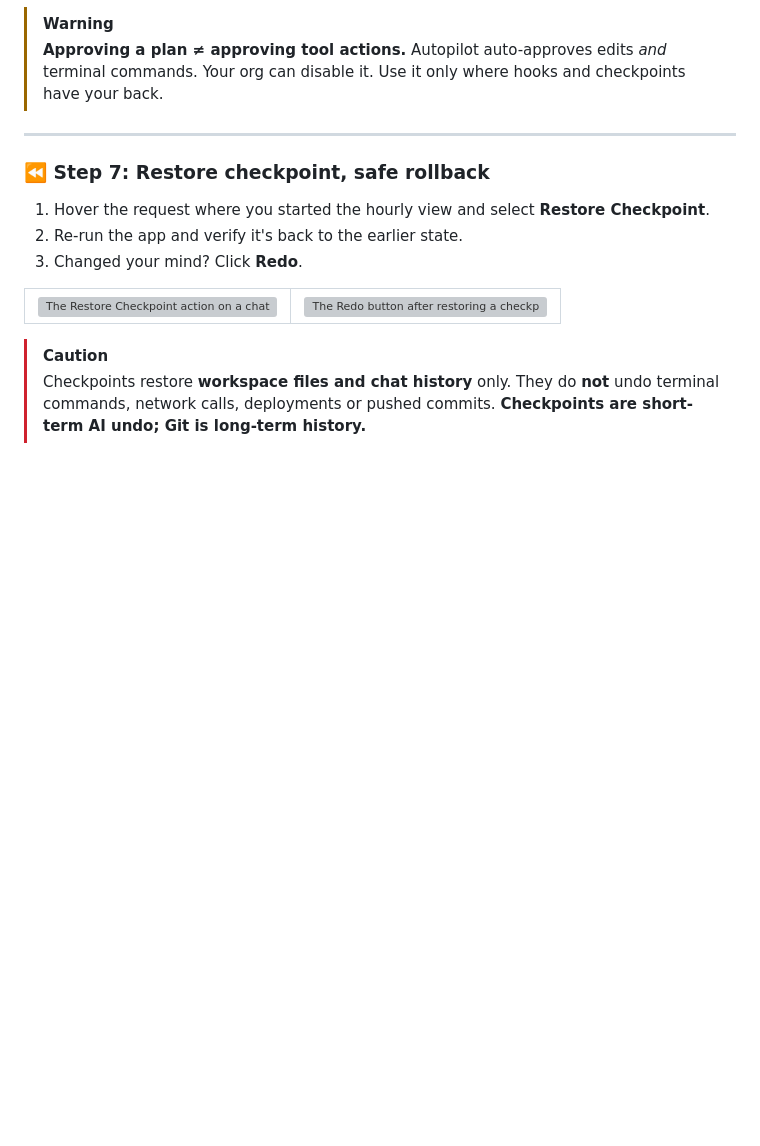
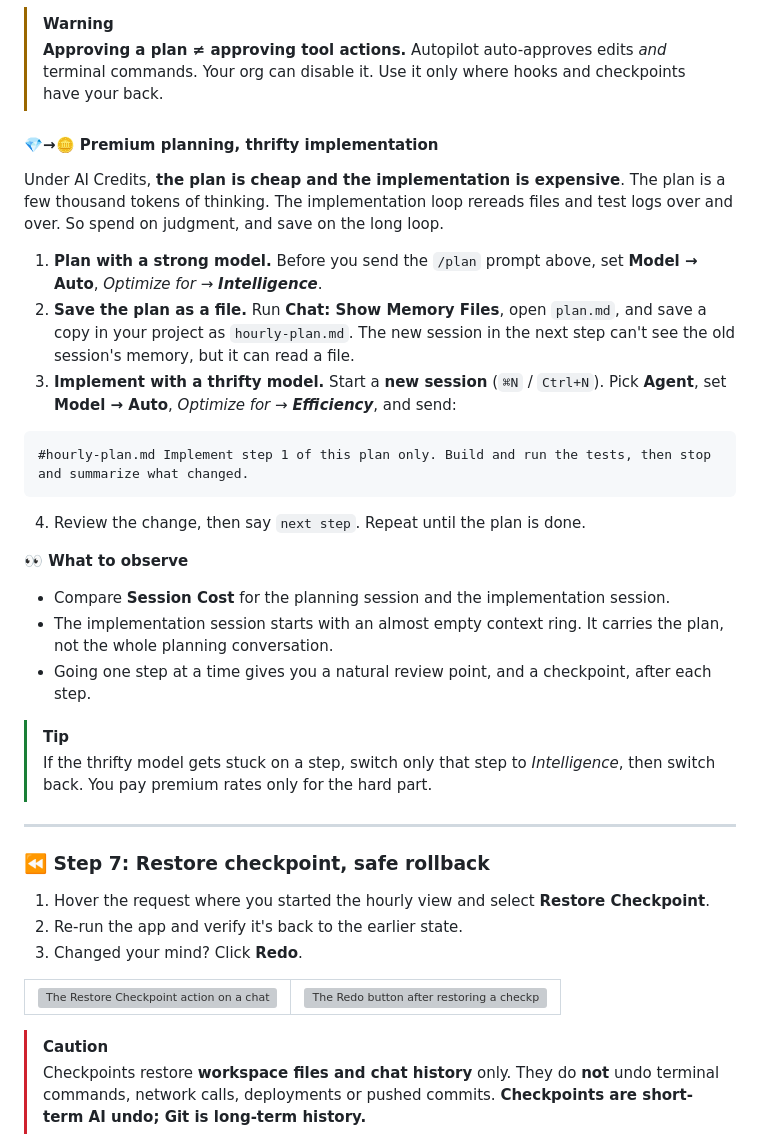
Before and after one commit to varoonsahgal/ghcp-webinar, a Markdown page: README.md, the part around the change. GitHub-like rendering; blank space fills up the shorter version; grey boxes are pictures that could not be loaded.

Commit message:
Lab: add premium planning, thrifty implementation to Part 1 Step 6

````diff
--- a/README.md
+++ b/README.md
@@ -391,6 +391,28 @@ Why it happens:
 
 > [!WARNING]
 > **Approving a plan ≠ approving tool actions.** Autopilot auto-approves edits *and* terminal commands. Your org can disable it. Use it only where hooks and checkpoints have your back.
+
+#### 💎→🪙 Premium planning, thrifty implementation
+
+Under AI Credits, **the plan is cheap and the implementation is expensive**. The plan is a few thousand tokens of thinking. The implementation loop rereads files and test logs over and over. So spend on judgment, and save on the long loop.
+
+1. **Plan with a strong model.** Before you send the `/plan` prompt above, set **Model → Auto**, *Optimize for → **Intelligence***.
+2. **Save the plan as a file.** Run **Chat: Show Memory Files**, open `plan.md`, and save a copy in your project as `hourly-plan.md`. The new session in the next step can't see the old session's memory, but it can read a file.
+3. **Implement with a thrifty model.** Start a **new session** (`⌘N` / `Ctrl+N`). Pick **Agent**, set **Model → Auto**, *Optimize for → **Efficiency***, and send:
+
+```text
+#hourly-plan.md Implement step 1 of this plan only. Build and run the tests, then stop and summarize what changed.
+```
+
+4. Review the change, then say `next step`. Repeat until the plan is done.
+
+**👀 What to observe**
+* Compare **Session Cost** for the planning session and the implementation session.
+* The implementation session starts with an almost empty context ring. It carries the plan, not the whole planning conversation.
+* Going one step at a time gives you a natural review point, and a checkpoint, after each step.
+
+> [!TIP]
+> If the thrifty model gets stuck on a step, switch only that step to *Intelligence*, then switch back. You pay premium rates only for the hard part.
 
 ---
 
````
